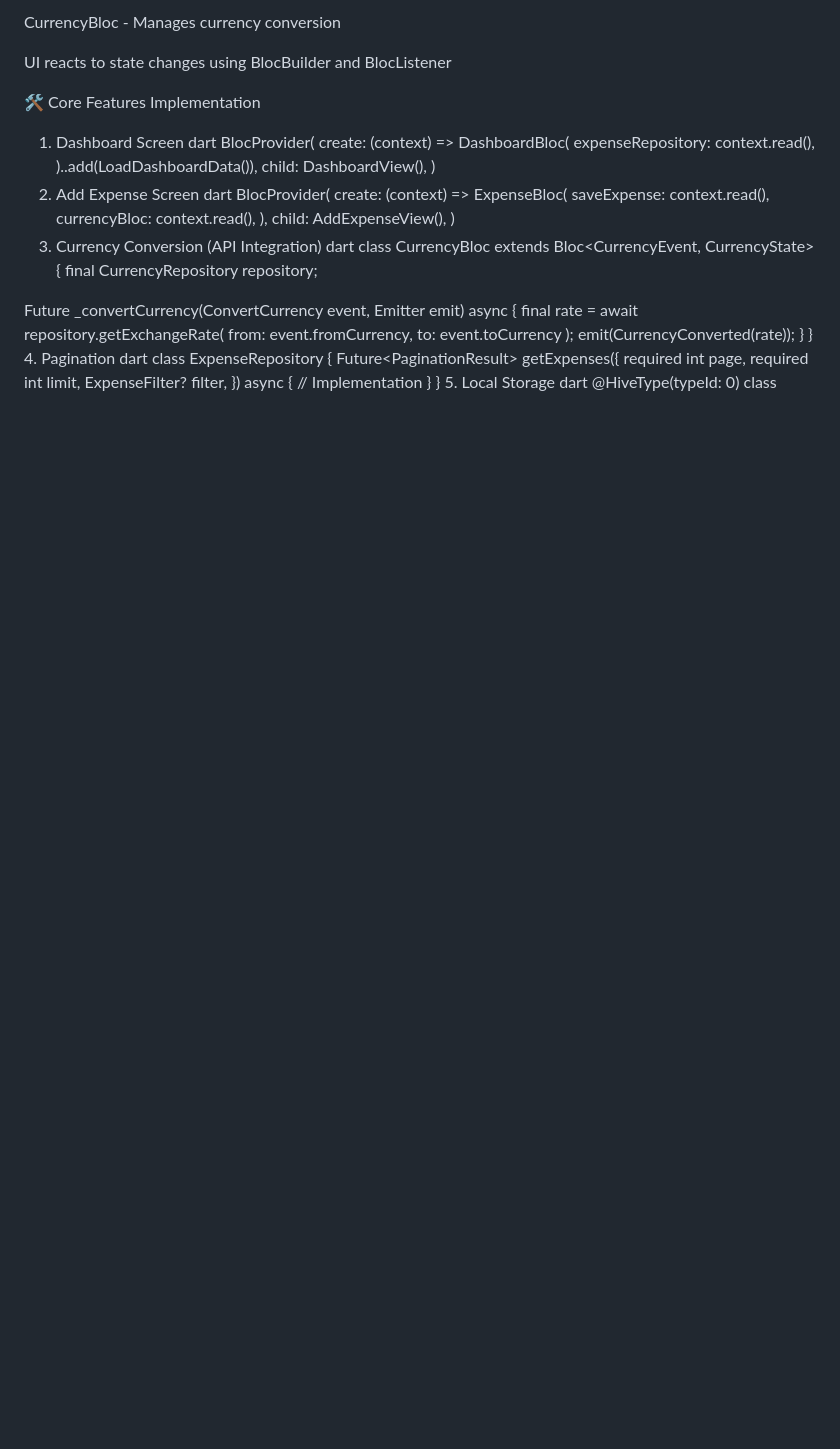
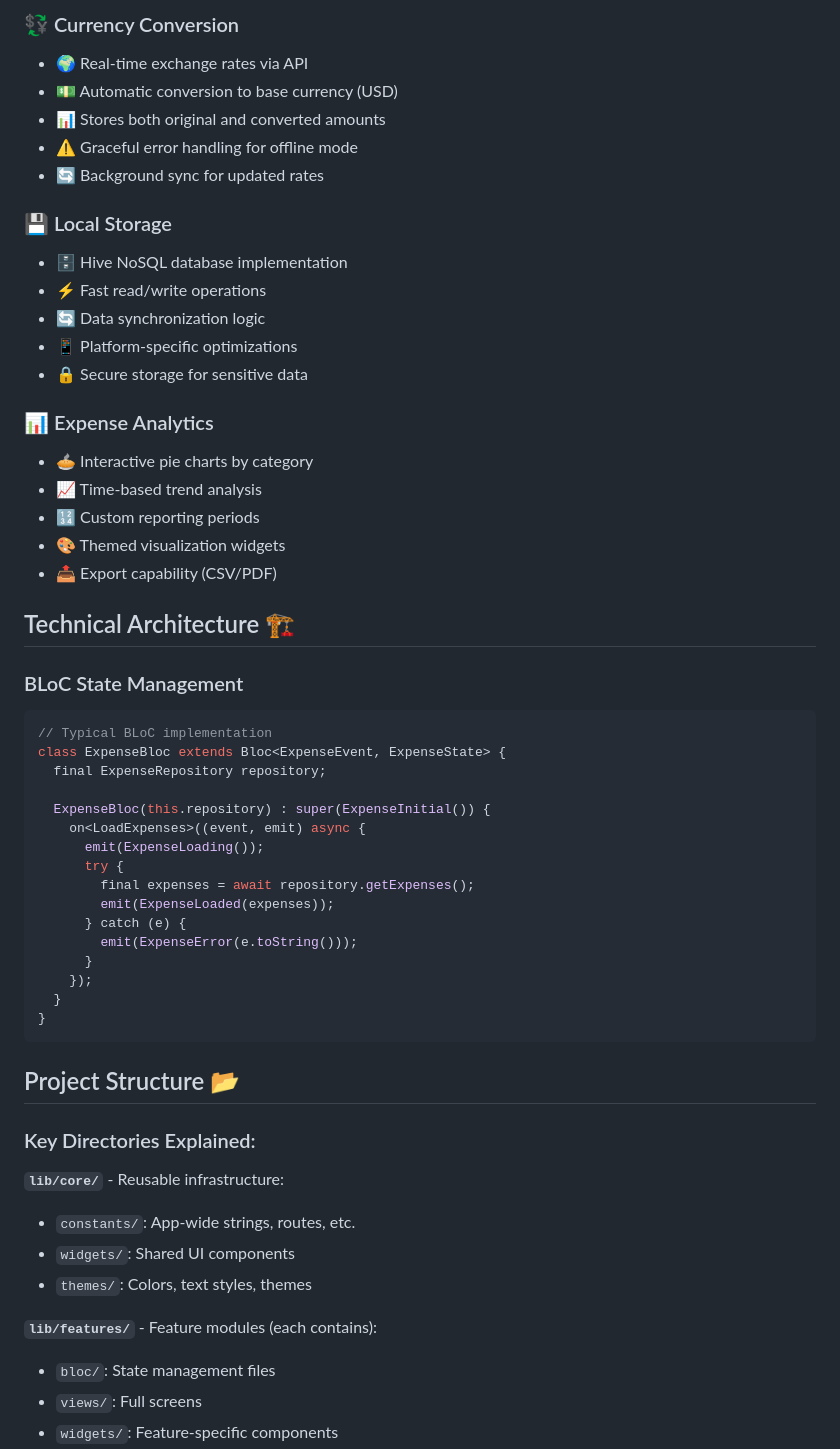
Before and after one commit to ShaimaaIbrahim/Expense-Tracker-Lite, a Markdown page: README.md, the part around the change printed below. GitHub-like rendering; blank space fills up the shorter version.

````diff
--- a/README.md
+++ b/README.md
@@ -25,45 +67,58 @@ ExpenseBloc - Handles expense creation and management
 
-CurrencyBloc - Manages currency conversion
+### 💱 Currency Conversion
+- 🌍 Real-time exchange rates via API
+- 💵 Automatic conversion to base currency (USD)
+- 📊 Stores both original and converted amounts
+- ⚠️ Graceful error handling for offline mode
+- 🔄 Background sync for updated rates
 
-UI reacts to state changes using BlocBuilder and BlocListener
+### 💾 Local Storage
+- 🗄️ Hive NoSQL database implementation
+- ⚡ Fast read/write operations
+- 🔄 Data synchronization logic
+- 📱 Platform-specific optimizations
+- 🔒 Secure storage for sensitive data
 
-🛠 Core Features Implementation
-1. Dashboard Screen
-dart
-BlocProvider(
-  create: (context) => DashboardBloc(
-    expenseRepository: context.read<ExpenseRepository>(),
-  )..add(LoadDashboardData()),
-  child: DashboardView(),
-)
-2. Add Expense Screen
-dart
-BlocProvider(
-  create: (context) => ExpenseBloc(
-    saveExpense: context.read<SaveExpenseUseCase>(),
-    currencyBloc: context.read<CurrencyBloc>(),
-  ),
-  child: AddExpenseView(),
-)
-3. Currency Conversion (API Integration)
-dart
-class CurrencyBloc extends Bloc<CurrencyEvent, CurrencyState> {
-  final CurrencyRepository repository;
+### 📊 Expense Analytics
+- 🥧 Interactive pie charts by category
+- 📈 Time-based trend analysis
+- 🔢 Custom reporting periods
+- 🎨 Themed visualization widgets
+- 📤 Export capability (CSV/PDF)
 
-  Future<void> _convertCurrency(ConvertCurrency event, Emitter emit) async {
-    final rate = await repository.getExchangeRate(
-      from: event.fromCurrency,
-      to: event.toCurrency
-    );
-    emit(CurrencyConverted(rate));
+## Technical Architecture 🏗️
+
+### BLoC State Management
+```dart
+// Typical BLoC implementation
+class ExpenseBloc extends Bloc<ExpenseEvent, ExpenseState> {
+  final ExpenseRepository repository;
+
+  ExpenseBloc(this.repository) : super(ExpenseInitial()) {
+    on<LoadExpenses>((event, emit) async {
+      emit(ExpenseLoading());
+      try {
+        final expenses = await repository.getExpenses();
+        emit(ExpenseLoaded(expenses));
+      } catch (e) {
+        emit(ExpenseError(e.toString()));
+      }
+    });
   }
 }
-4. Pagination
-dart
-class ExpenseRepository {
-  Future<PaginationResult<Expense>> getExpenses({
-    required int page,
-    required int limit,
-    ExpenseFilter? filter,
-  }) async {
-    // Implementation
+```
+
+## Project Structure 📂
+
+### Key Directories Explained:
+
+**`lib/core/`** - Reusable infrastructure:
+- `constants/`: App-wide strings, routes, etc.
+- `widgets/`: Shared UI components
+- `themes/`: Colors, text styles, themes
+
+**`lib/features/`** - Feature modules (each contains):
+- `bloc/`: State management files
+- `views/`: Full screens
+- `widgets/`: Feature-specific components
+
````
Also changed, not shown: other parts of README.md (+117 -119 lines).
